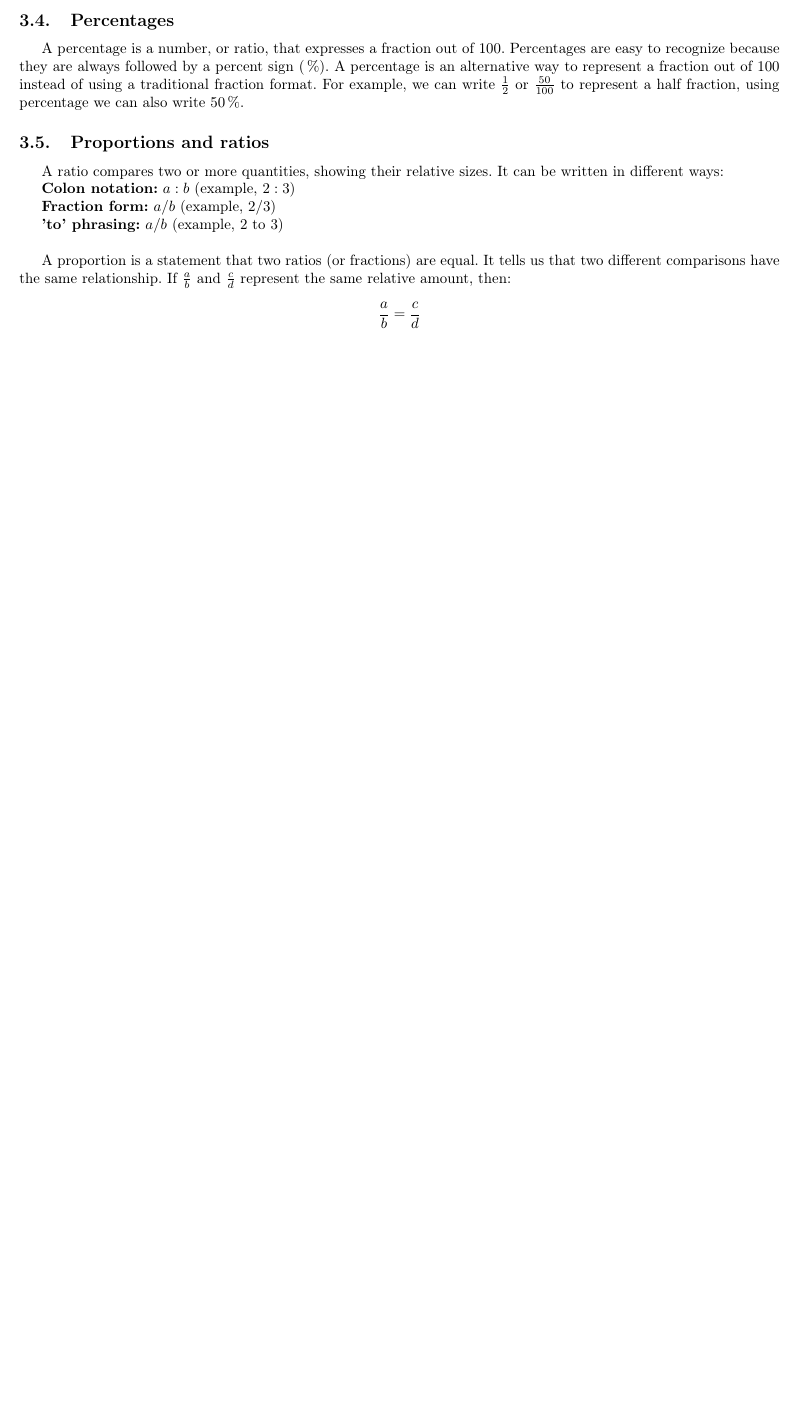
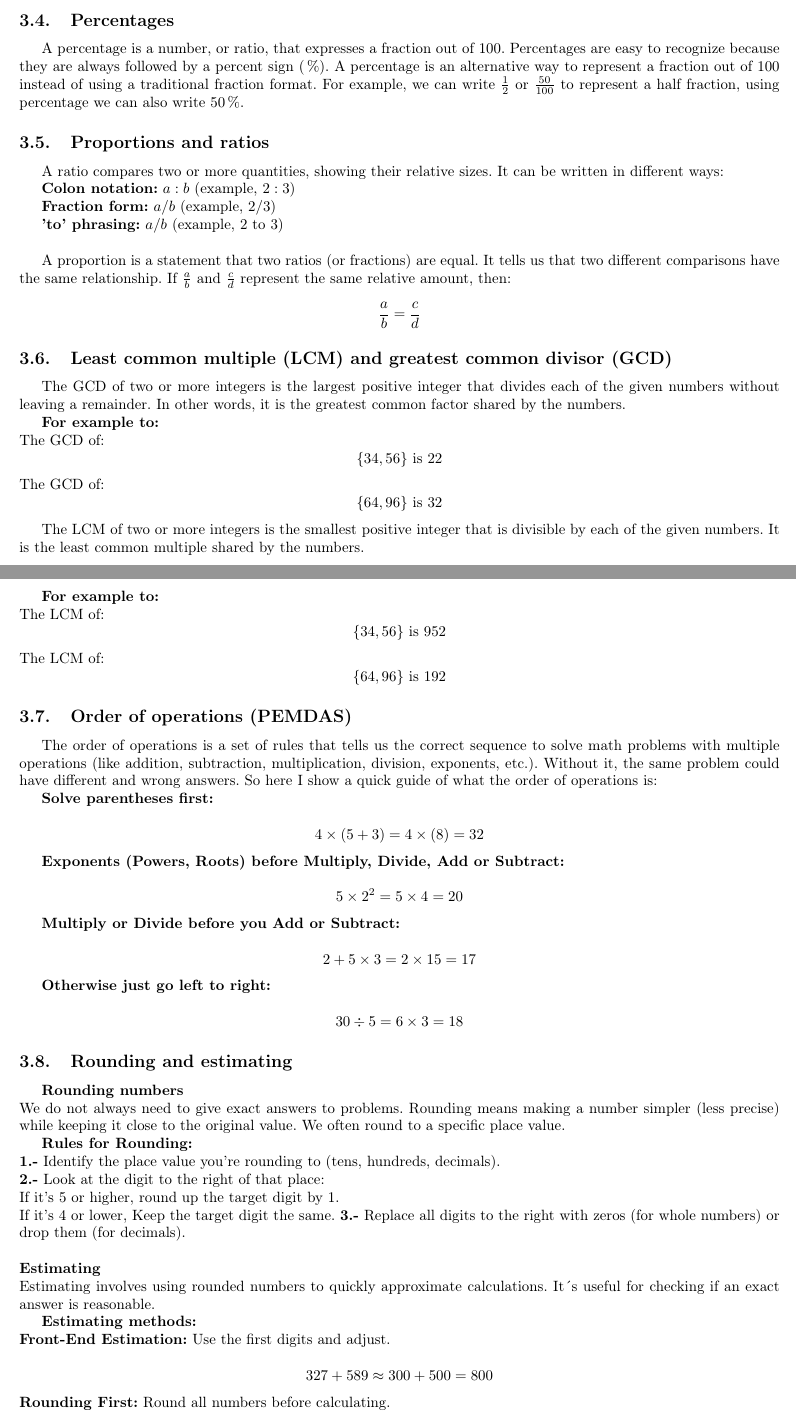
Before and after one commit to sergiocorona08/ZeroToHeroMath, a LaTeX document (main.tex): part of page 3 of 3 before the commit and two parts of pages 3 and 4 of 4 after it, the two joined at a grey line, cut so that both start at the same text, the shorter picture padded with empty space. Compiled offline with pdfLaTeX.

Commit message:
Almost 4 am commit, I´m getting crazy tbh but Level 1 completed successfully

```diff
--- a/main.tex
+++ b/main.tex
@@ -164,4 +164,81 @@ If $\frac{a}{b}$ and $\frac{c}{d}$ represent the same relative amount, then:
 \frac{a}{b} = \frac{c}{d}
 \]
 
+\subsection{Least common multiple (LCM) and greatest common divisor (GCD)}
+The GCD of two or more integers is the largest positive integer that divides each of the given numbers without leaving a remainder. In other words, it is the greatest common factor shared by the numbers.
+
+\textbf{For example to:}\\
+\noindent The GCD of:
+\[
+\{34, 56\} \text{ is } 22
+\]
+\noindent The GCD of:
+\[
+\{64, 96\} \text{ is } 32
+\]
+
+The LCM of two or more integers is the smallest positive integer that is divisible by each of the given numbers. It is the least common multiple shared by the numbers.
+
+\textbf{For example to:}\\
+\noindent The LCM of:
+\[
+\{34, 56\} \text{ is } 952
+\]
+\noindent The LCM of:
+\[
+\{64, 96\} \text{ is } 192
+\]
+
+
+\subsection{Order of operations (PEMDAS)}
+The order of operations is a set of rules that tells us the correct sequence to solve math problems with multiple operations (like addition, subtraction, multiplication, division, exponents, etc.). Without it, the same problem could have different and wrong answers.
+So here I show a quick guide of what the order of operations is:
+
+\textbf{Solve parentheses first:}\\
+\[
+4 \times (5 + 3) = 4 \times (8) = 32
+\]
+
+\textbf{Exponents (Powers, Roots) before Multiply, Divide, Add or Subtract:}\\
+\[
+5 \times 2^{2} = 5 \times 4 = 20
+\]
+
+\textbf{Multiply or Divide before you Add or Subtract:}\\
+\[
+2 + 5 \times 3 = 2 \times 15 = 17
+\]
+
+\textbf{Otherwise just go left to right:}\\
+\[
+30 \div 5 = 6 \times 3 = 18
+\]
+
+\subsection{Rounding and estimating}
+\textbf{Rounding numbers}\\
+We do not always need to give exact answers to problems. Rounding means making a number simpler (less precise) while keeping it close to the original value. We often round to a specific place value.
+
+\textbf{Rules for Rounding:}\\
+\textbf{1.-} Identify the place value you're rounding to (tens, hundreds, decimals).\\
+\textbf{2.-} Look at the digit to the right of that place:\\
+If it's 5 or higher, round up the target digit by 1.\\
+If it's 4 or lower, Keep the target digit the same.
+\textbf{3.-} Replace all digits to the right with zeros (for whole numbers) or drop them (for decimals).\\
+\\
+\textbf{Estimating}\\
+Estimating involves using rounded numbers to quickly approximate calculations. It´s useful for checking if an exact answer is reasonable.
+
+\textbf{Estimating methods:}\\
+\textbf{Front-End Estimation:} Use the first digits and adjust.\\
+\[
+327 + 589 \approx 300 + 500 = 800
+\]
+
+\noindent \textbf{Rounding First:} Round all numbers before calculating.\\
+\[
+23 \times 48 \approx 20 \times 50 = 1000
+\]
+
+\section{Level 2: Advanced Arithmetic / Pre - Algebra}
+
 \end{document}
```
Also changed, not shown: main.pdf.
